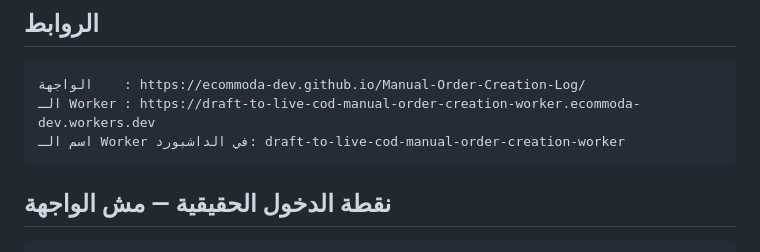
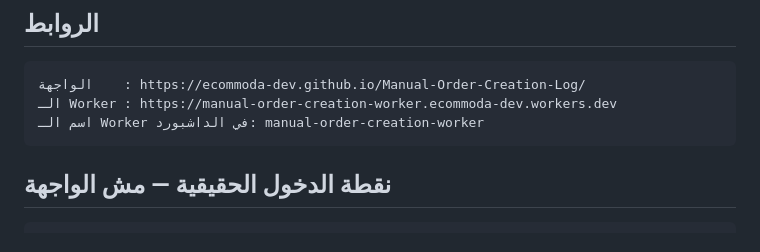
Before and after one commit to ecommoda-dev/Manual-Order-Creation-Log, a Markdown page: CLAUDE.md, the part around the change. GitHub-like rendering.

````diff
--- a/CLAUDE.md
+++ b/CLAUDE.md
@@ -11,8 +11,8 @@
 
 ```
 الواجهة    : https://ecommoda-dev.github.io/Manual-Order-Creation-Log/
-الـ Worker : https://draft-to-live-cod-manual-order-creation-worker.ecommoda-dev.workers.dev
-اسم الـ Worker في الداشبورد: draft-to-live-cod-manual-order-creation-worker
+الـ Worker : https://manual-order-creation-worker.ecommoda-dev.workers.dev
+اسم الـ Worker في الداشبورد: manual-order-creation-worker
 ```
 
 ## نقطة الدخول الحقيقية — مش الواجهة
````
